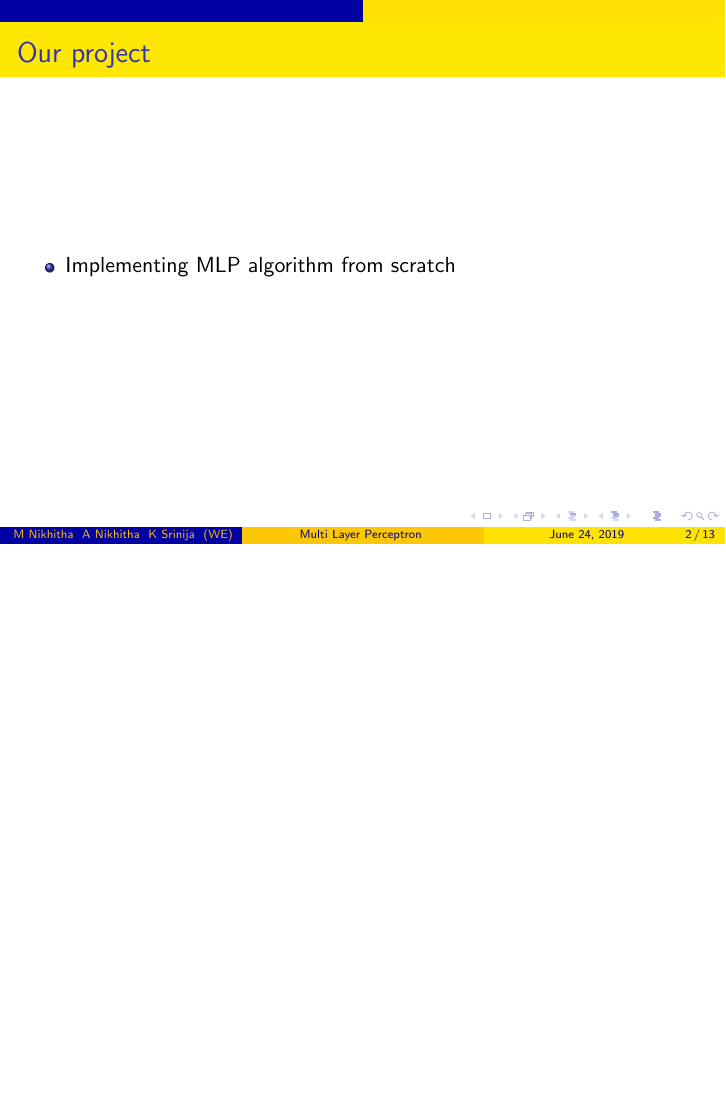
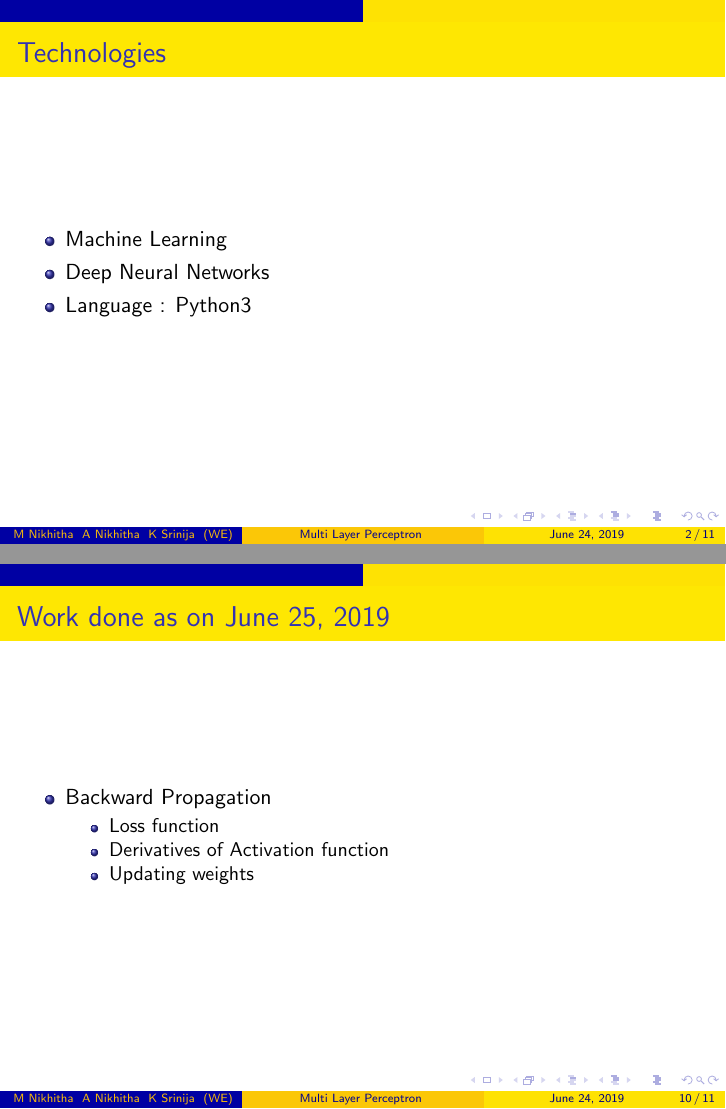
Before and after one commit to nikhithabhupal2000/MLP, LaTeX slides (presentation.tex): page 2 of 17 before the commit and pages 2 and 15 of 16 after it, the two joined at a grey line, the shorter picture padded with empty space. Compiled offline with pdfLaTeX.

Commit message:
Update presentation.tex

```diff
--- a/presentation.tex
+++ b/presentation.tex
@@ -29,11 +29,11 @@
   \titlepage
 \end{frame}
 
-\begin{frame}{Our project}
-\begin{itemize}
-  \item Implementing MLP algorithm from scratch
-\end{itemize}
-\end{frame}
+%\begin{frame}{Our project}
+%\begin{itemize}
+ % \item Implementing MLP algorithm from scratch
+%\end{itemize}
+%\end{frame}
 
 \begin{frame}{Technologies}
 \begin{itemize}
@@ -118,6 +118,18 @@
     \end{figure}
 \end{frame}
 
+\begin{frame}{Work done as on June 25, 2019}
+    \begin{itemize}
+        \item Backward Propagation
+        \pause
+        \begin{itemize}
+            \item Loss function
+            \item Derivatives of Activation function
+            \item Updating weights
+         \end{itemize}
+    \end{itemize}
+\end{frame}
+
 \begin{frame}{}
   \centering \Large
   \color{blue}
```
Also changed, not shown: presentation.tex (26 more changed lines).
